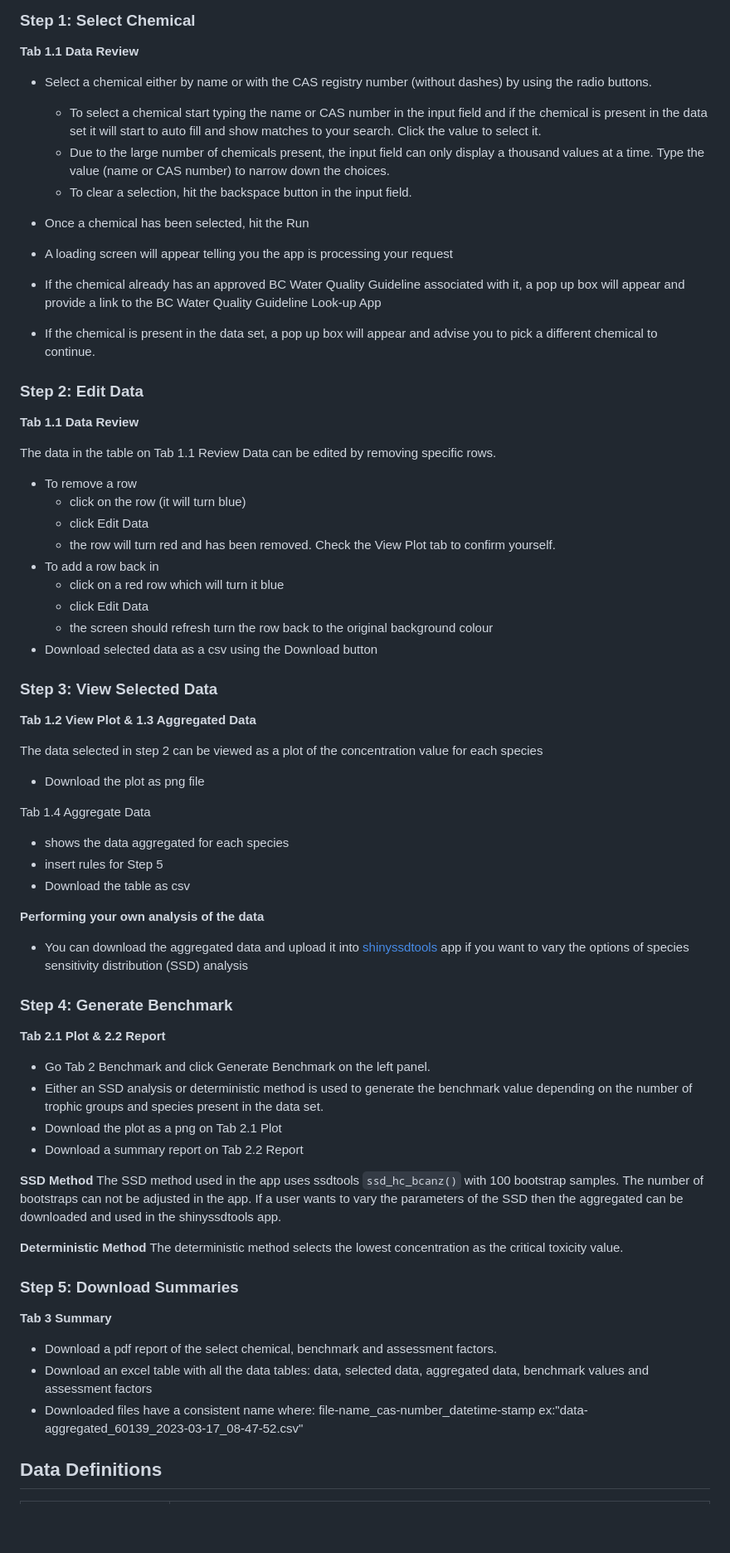
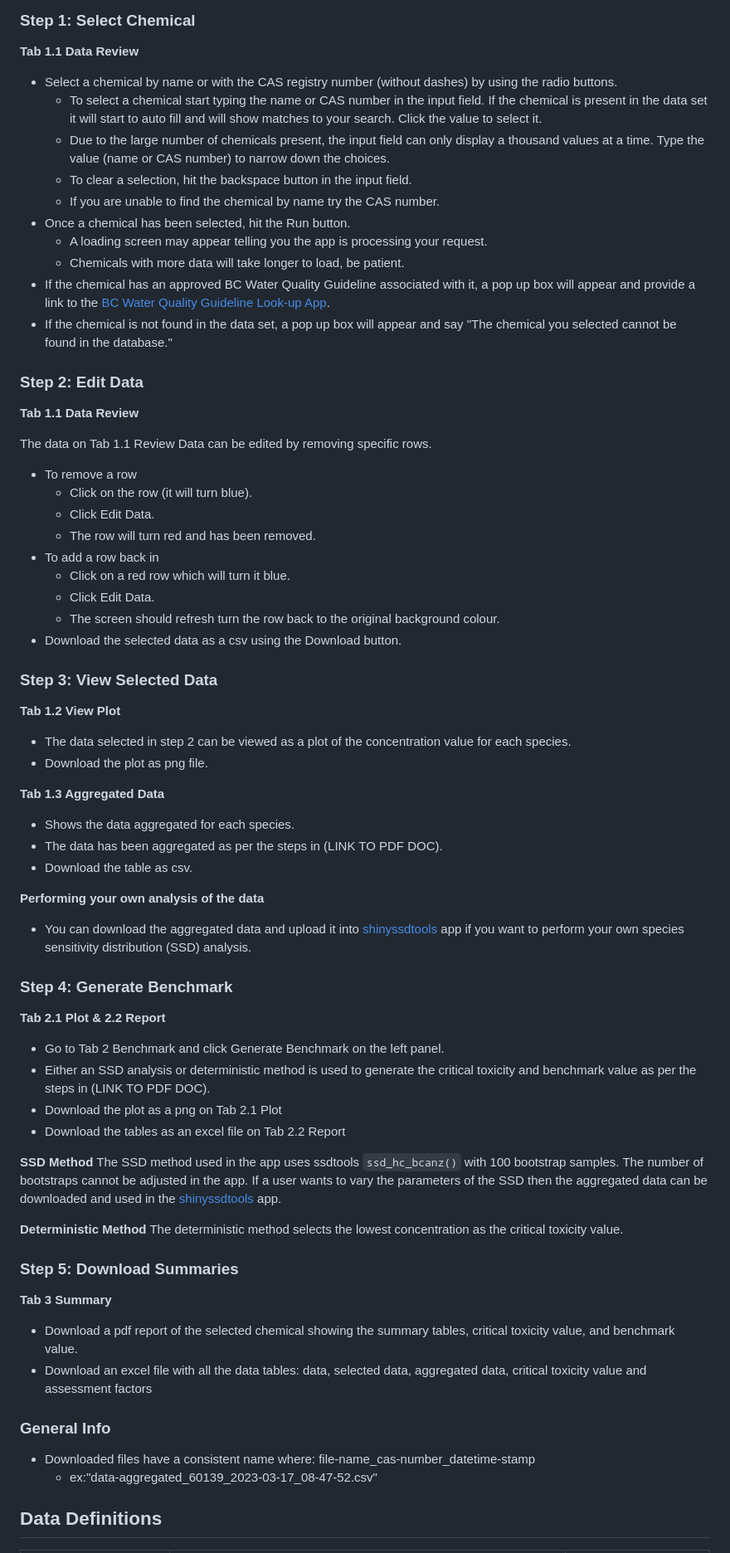
Before and after one commit to bcgov/shinywqbench, a Markdown page: inst/extdata/user.md, the part around one of its changes. Shown at 83% size. Drawn GitHub-style; blank space fills up the shorter version.

Commit message:
updating user guide as per clients notes and data definitions provided

```diff
--- a/inst/extdata/user.md
+++ b/inst/extdata/user.md
@@ -7,65 +7,62 @@ The app is built from the R package [wqbench](https://github.com/bcgov/wqbench),
 
 **Tab 1.1 Data Review**
 
-- Select a chemical either by name or with the CAS registry number (without dashes) by using the radio buttons.
-  - To select a chemical start typing the name or CAS number in the input field and if the chemical is present in the data set it will start to auto fill and show matches to your search. Click the value to select it.
+- Select a chemical by name or with the CAS registry number (without dashes) by using the radio buttons.
+  - To select a chemical start typing the name or CAS number in the input field. If the chemical is present in the data set it will start to auto fill and will show matches to your search. Click the value to select it.
   - Due to the large number of chemicals present, the input field can only display a thousand values at a time. Type the value (name or CAS number) to narrow down the choices.
   - To clear a selection, hit the backspace button in the input field.
-- Once a chemical has been selected, hit the Run
-- A loading screen will appear telling you the app is processing your request
-
-
-- If the chemical already has an approved BC Water Quality Guideline associated with it, a pop up box will appear and provide a link to the BC Water Quality Guideline Look-up App
-- If the chemical is present in the data set, a pop up box will appear and advise you to pick a different chemical to continue.
-
+  - If you are unable to find the chemical by name try the CAS number.
+- Once a chemical has been selected, hit the Run button.
+  - A loading screen may appear telling you the app is processing your request.
+  - Chemicals with more data will take longer to load, be patient.
+- If the chemical has an approved BC Water Quality Guideline associated with it, a pop up box will appear and provide a link to the [BC Water Quality Guideline Look-up App](https://www2.gov.bc.ca/gov/content/environment/air-land-water/water/water-quality/water-quality-guidelines/approved-water-quality-guidelines).
+- If the chemical is not found in the data set, a pop up box will appear and say "The chemical you selected cannot be found in the database."
 
 ### Step 2: Edit Data
 
 **Tab 1.1 Data Review**
 
-The data in the table on Tab 1.1 Review Data can be edited by removing specific rows.
+The data on Tab 1.1 Review Data can be edited by removing specific rows.
 
 - To remove a row
-  - click on the row (it will turn blue)
-  - click Edit Data
-  - the row will turn red and has been removed. Check the View Plot tab to confirm yourself.
+  - Click on the row (it will turn blue).
+  - Click Edit Data.
+  - The row will turn red and has been removed.
 - To add a row back in
-  - click on a red row which will turn it blue
-  - click Edit Data
-  - the screen should refresh turn the row back to the original background colour
-- Download selected data as a csv using the Download button
+  - Click on a red row which will turn it blue.
+  - Click Edit Data.
+  - The screen should refresh turn the row back to the original background colour.
+- Download the selected data as a csv using the Download button.
 
 ### Step 3: View Selected Data
 
-**Tab 1.2 View Plot & 1.3 Aggregated Data**
+**Tab 1.2 View Plot**
 
-The data selected in step 2 can be viewed as a plot of the concentration value for each species
+- The data selected in step 2 can be viewed as a plot of the concentration value for each species.
+- Download the plot as png file.
 
-- Download the plot as png file
+**Tab 1.3 Aggregated Data**
 
-
-Tab 1.4 Aggregate Data
-
-- shows the data aggregated for each species
-- insert rules for Step 5
-- Download the table as csv
+- Shows the data aggregated for each species.
+- The data has been aggregated as per the steps in (LINK TO PDF DOC).
+- Download the table as csv.
 
 **Performing your own analysis of the data**
 
-- You can download the aggregated data and upload it into [shinyssdtools](https://bcgov.github.io/shinyssdtools/) app if you want to vary the options of species sensitivity distribution (SSD) analysis
+- You can download the aggregated data and upload it into [shinyssdtools](https://bcgov.github.io/shinyssdtools/) app if you want to perform your own species sensitivity distribution (SSD) analysis.
 
 ### Step 4: Generate Benchmark
 
 **Tab 2.1 Plot & 2.2 Report**
-- Go Tab 2 Benchmark and click Generate Benchmark on the left panel.
-- Either an SSD analysis or deterministic method is used to generate the benchmark value depending on the number of trophic groups and species present in the data set.
+- Go to Tab 2 Benchmark and click Generate Benchmark on the left panel.
+- Either an SSD analysis or deterministic method is used to generate the critical toxicity and benchmark value as per the steps in (LINK TO PDF DOC).
 - Download the plot as a png on Tab 2.1 Plot
-- Download a summary report on Tab 2.2 Report
+- Download the tables as an excel file on Tab 2.2 Report
 
 **SSD Method**
 The SSD method used in the app uses ssdtools `ssd_hc_bcanz()` with 100 bootstrap samples.
-The number of bootstraps can not be adjusted in the app.
-If a user wants to vary the parameters of the SSD then the aggregated can be downloaded and used in the shinyssdtools app.
+The number of bootstraps cannot be adjusted in the app.
+If a user wants to vary the parameters of the SSD then the aggregated data can be downloaded and used in the [shinyssdtools](https://bcgov.github.io/shinyssdtools/) app.
 
 **Deterministic Method**
 The deterministic method selects the lowest concentration as the critical toxicity value.
@@ -74,9 +71,14 @@ The deterministic method selects the lowest concentration as the critical toxici
 
 **Tab 3 Summary**
 
-- Download a pdf report of the select chemical, benchmark and assessment factors.
-- Download an excel table with all the data tables: data, selected data, aggregated data, benchmark values and assessment factors
-- Downloaded files have a consistent name where: file-name_cas-number_datetime-stamp ex:"data-aggregated_60139_2023-03-17_08-47-52.csv"
+- Download a pdf report of the selected chemical showing the summary tables,
+critical toxicity value, and benchmark value.
+- Download an excel file with all the data tables: data, selected data, aggregated data, critical toxicity value and assessment factors
+
+### General Info
+
+- Downloaded files have a consistent name where: file-name_cas-number_datetime-stamp
+  - ex:"data-aggregated_60139_2023-03-17_08-47-52.csv"
 
 ## Data Definitions
 
```
Also changed, not shown: other parts of inst/extdata/user.md (+40 -23 lines).
